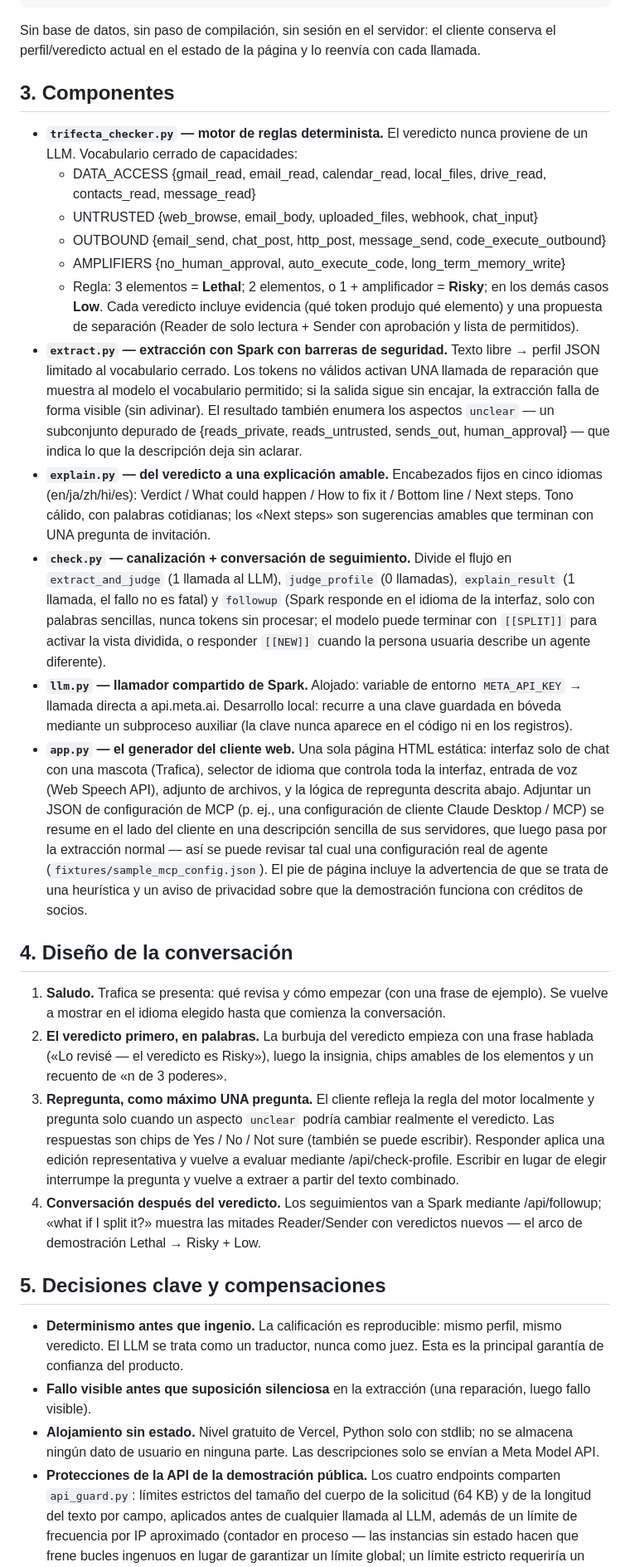
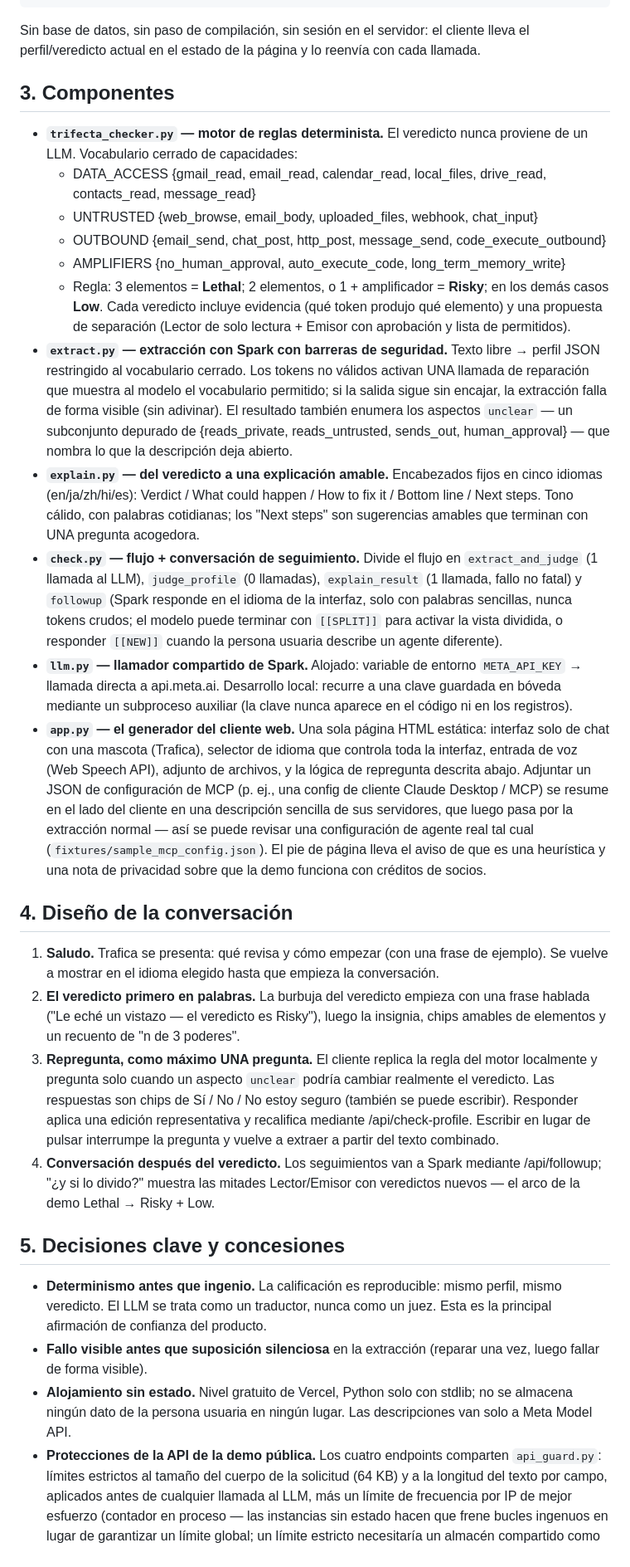
Before and after one commit to moruku36/meta-global-ai-hackathon-trifecta-checker, a Markdown page: docs/architecture.es.md, the part around one of its changes. Shown at 83% size. GitHub-like rendering.

````diff
--- a/docs/architecture.es.md
+++ b/docs/architecture.es.md
@@ -38,7 +38,7 @@ Meta Model API — Muse Spark 1.3 (api.meta.ai, OpenAI-compatible)
    used ONLY for: extraction, explanation, follow-up conversation
 ```
 
-Sin base de datos, sin paso de compilación, sin sesión en el servidor: el cliente conserva el
+Sin base de datos, sin paso de compilación, sin sesión en el servidor: el cliente lleva el
 perfil/veredicto actual en el estado de la página y lo reenvía con cada llamada.
 
 ## 3. Componentes
@@ -54,23 +54,23 @@ perfil/veredicto actual en el estado de la página y lo reenvía con cada llamad
     long_term_memory_write}
   - Regla: 3 elementos = **Lethal**; 2 elementos, o 1 + amplificador =
     **Risky**; en los demás casos **Low**. Cada veredicto incluye evidencia (qué
-    token produjo qué elemento) y una propuesta de separación (Reader
-    de solo lectura + Sender con aprobación y lista de permitidos).
+    token produjo qué elemento) y una propuesta de separación (Lector
+    de solo lectura + Emisor con aprobación y lista de permitidos).
 - **`extract.py` — extracción con Spark con barreras de seguridad.** Texto libre → perfil
-  JSON limitado al vocabulario cerrado. Los tokens no válidos activan UNA
+  JSON restringido al vocabulario cerrado. Los tokens no válidos activan UNA
   llamada de reparación que muestra al modelo el vocabulario permitido; si la salida
   sigue sin encajar, la extracción falla de forma visible (sin adivinar). El resultado
   también enumera los aspectos `unclear` — un subconjunto depurado de {reads_private,
-  reads_untrusted, sends_out, human_approval} — que indica lo que la
-  descripción deja sin aclarar.
+  reads_untrusted, sends_out, human_approval} — que nombra lo que la
+  descripción deja abierto.
 - **`explain.py` — del veredicto a una explicación amable.** Encabezados fijos en
   cinco idiomas (en/ja/zh/hi/es): Verdict / What could happen / How to
-  fix it / Bottom line / Next steps. Tono cálido, con palabras cotidianas; los «Next
-  steps» son sugerencias amables que terminan con UNA pregunta de invitación.
-- **`check.py` — canalización + conversación de seguimiento.** Divide el flujo en
+  fix it / Bottom line / Next steps. Tono cálido, con palabras cotidianas; los "Next
+  steps" son sugerencias amables que terminan con UNA pregunta acogedora.
+- **`check.py` — flujo + conversación de seguimiento.** Divide el flujo en
   `extract_and_judge` (1 llamada al LLM), `judge_profile` (0 llamadas),
-  `explain_result` (1 llamada, el fallo no es fatal) y `followup` (Spark
-  responde en el idioma de la interfaz, solo con palabras sencillas, nunca tokens sin procesar; el
+  `explain_result` (1 llamada, fallo no fatal) y `followup` (Spark
+  responde en el idioma de la interfaz, solo con palabras sencillas, nunca tokens crudos; el
   modelo puede terminar con `[[SPLIT]]` para activar la vista dividida, o responder
   `[[NEW]]` cuando la persona usuaria describe un agente diferente).
 - **`llm.py` — llamador compartido de Spark.** Alojado: variable de entorno `META_API_KEY` →
@@ -79,44 +79,44 @@ perfil/veredicto actual en el estado de la página y lo reenvía con cada llamad
 - **`app.py` — el generador del cliente web.** Una sola página HTML estática: interfaz
   solo de chat con una mascota (Trafica), selector de idioma que controla toda la interfaz,
   entrada de voz (Web Speech API), adjunto de archivos, y la lógica de repregunta
-  descrita abajo. Adjuntar un JSON de configuración de MCP (p. ej., una configuración de cliente
+  descrita abajo. Adjuntar un JSON de configuración de MCP (p. ej., una config de cliente
   Claude Desktop / MCP) se resume en el lado del cliente en una descripción sencilla
   de sus servidores, que luego pasa por la extracción
-  normal — así se puede revisar tal cual una configuración real de agente
-  (`fixtures/sample_mcp_config.json`). El pie de página incluye la
-  advertencia de que se trata de una heurística y un aviso de privacidad sobre que la demostración funciona
+  normal — así se puede revisar una configuración de agente real tal cual
+  (`fixtures/sample_mcp_config.json`). El pie de página lleva el
+  aviso de que es una heurística y una nota de privacidad sobre que la demo funciona
   con créditos de socios.
 
 ## 4. Diseño de la conversación
 
 1. **Saludo.** Trafica se presenta: qué revisa y cómo
    empezar (con una frase de ejemplo). Se vuelve a mostrar en el idioma elegido
-   hasta que comienza la conversación.
-2. **El veredicto primero, en palabras.** La burbuja del veredicto empieza con una frase
-   hablada («Lo revisé — el veredicto es Risky»), luego la insignia,
-   chips amables de los elementos y un recuento de «n de 3 poderes».
-3. **Repregunta, como máximo UNA pregunta.** El cliente refleja la regla del motor
+   hasta que empieza la conversación.
+2. **El veredicto primero en palabras.** La burbuja del veredicto empieza con una frase
+   hablada ("Le eché un vistazo — el veredicto es Risky"), luego la insignia,
+   chips amables de elementos y un recuento de "n de 3 poderes".
+3. **Repregunta, como máximo UNA pregunta.** El cliente replica la regla del motor
    localmente y pregunta solo cuando un aspecto `unclear` podría cambiar realmente
-   el veredicto. Las respuestas son chips de Yes / No / Not sure (también se puede escribir).
-   Responder aplica una edición representativa y vuelve a evaluar mediante
-   /api/check-profile. Escribir en lugar de elegir interrumpe la pregunta y
+   el veredicto. Las respuestas son chips de Sí / No / No estoy seguro (también se puede escribir).
+   Responder aplica una edición representativa y recalifica mediante
+   /api/check-profile. Escribir en lugar de pulsar interrumpe la pregunta y
    vuelve a extraer a partir del texto combinado.
 4. **Conversación después del veredicto.** Los seguimientos van a Spark mediante
-   /api/followup; «what if I split it?» muestra las mitades Reader/Sender
-   con veredictos nuevos — el arco de demostración Lethal → Risky + Low.
+   /api/followup; "¿y si lo divido?" muestra las mitades Lector/Emisor
+   con veredictos nuevos — el arco de la demo Lethal → Risky + Low.
 
-## 5. Decisiones clave y compensaciones
+## 5. Decisiones clave y concesiones
 
 - **Determinismo antes que ingenio.** La calificación es reproducible: mismo
-  perfil, mismo veredicto. El LLM se trata como un traductor, nunca como
-  juez. Esta es la principal garantía de confianza del producto.
-- **Fallo visible antes que suposición silenciosa** en la extracción (una reparación, luego
-  fallo visible).
-- **Alojamiento sin estado.** Nivel gratuito de Vercel, Python solo con stdlib; no se almacena ningún dato de
-  usuario en ninguna parte. Las descripciones solo se envían a Meta Model API.
-- **Protecciones de la API de la demostración pública.** Los cuatro endpoints comparten `api_guard.py`:
-  límites estrictos del tamaño del cuerpo de la solicitud (64 KB) y de la longitud del texto por campo,
-  aplicados antes de cualquier llamada al LLM, además de un límite de frecuencia por IP aproximado
+  perfil, mismo veredicto. El LLM se trata como un traductor, nunca como un
+  juez. Esta es la principal afirmación de confianza del producto.
+- **Fallo visible antes que suposición silenciosa** en la extracción (reparar una vez, luego
+  fallar de forma visible).
+- **Alojamiento sin estado.** Nivel gratuito de Vercel, Python solo con stdlib; no se
+  almacena ningún dato de la persona usuaria en ningún lugar. Las descripciones van solo a Meta Model API.
+- **Protecciones de la API de la demo pública.** Los cuatro endpoints comparten `api_guard.py`:
+  límites estrictos al tamaño del cuerpo de la solicitud (64 KB) y a la longitud del texto por campo,
+  aplicados antes de cualquier llamada al LLM, más un límite de frecuencia por IP de mejor esfuerzo
   (contador en proceso — las instancias sin estado hacen que frene bucles ingenuos
-  en lugar de garantizar un límite global; un límite estricto requeriría un
+  en lugar de garantizar un límite global; un límite estricto necesitaría un
   almacén compartido como Vercel KV). Añadido el 2026-10-28 antes de abrir la
````
Also changed, not shown: other parts of docs/architecture.es.md (+52 -21 lines), docs/architecture.hi.md (+46 -114 lines).
